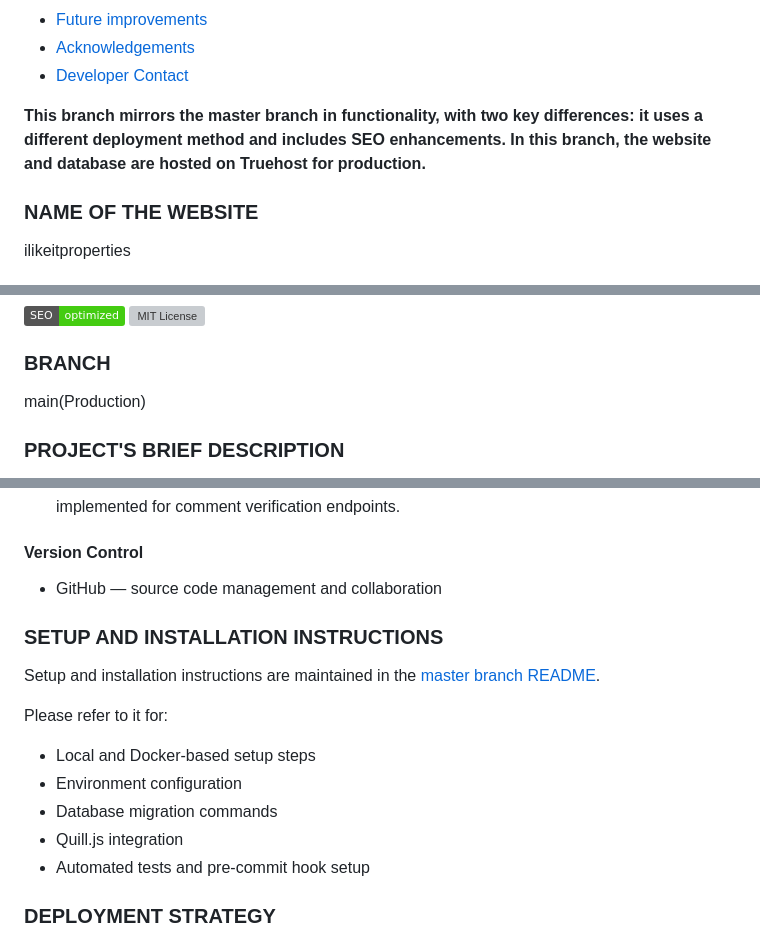
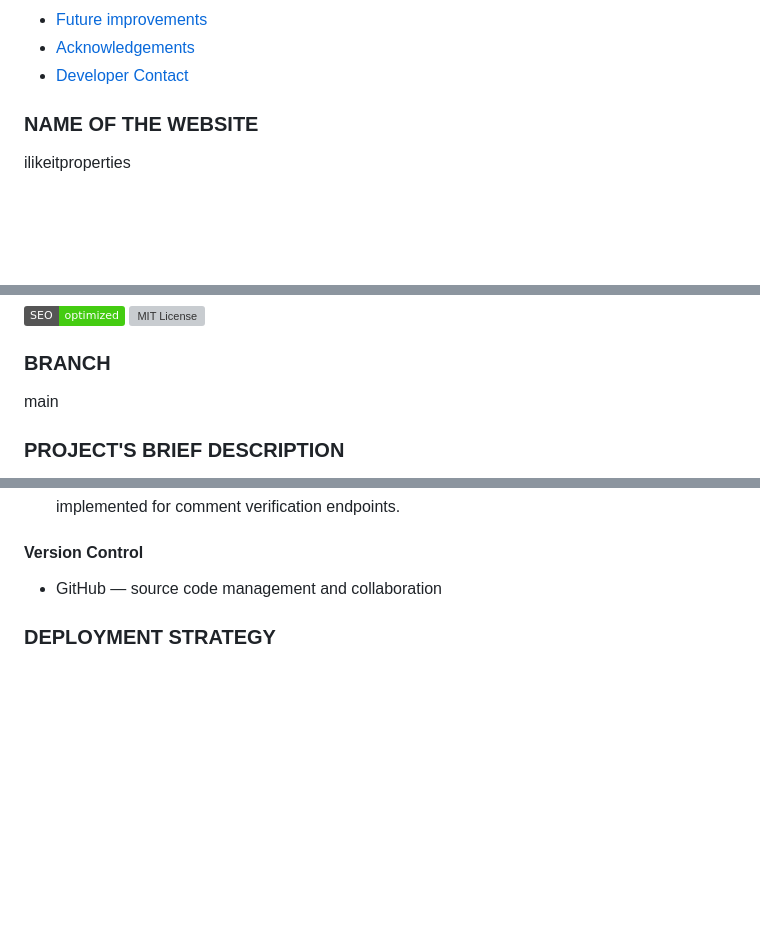
Before and after one commit to pekimnjenga/realestate, a Markdown page: README.md, 3 parts joined by grey strips. Drawn GitHub-style; badges without logos; blank space fills up the shorter version; grey boxes are pictures that could not be loaded.

```diff
--- a/README.md
+++ b/README.md
@@ -32,7 +32,6 @@
 - [Acknowledgements](#acknowledgements)
 - [Developer Contact](#developer-contact)
 
-**This branch mirrors the master branch in functionality, with two key differences: it uses a different deployment method and includes SEO enhancements. In this branch, the website and database are hosted on Truehost for production.**
 
 ### NAME OF THE WEBSITE
 ilikeitproperties
@@ -67,7 +66,7 @@ ilikeitproperties
 
 
 ### BRANCH
-main(Production)
+main
 
 ### PROJECT'S BRIEF DESCRIPTION
 A dynamic, SEO-optimized real estate website built with Flask, Javascript, HTML, CSS, and Tailwind CSS, designed to showcase property listings and blog posts.
@@ -144,17 +143,6 @@ Secure backend for:
 
 #### Version Control
 - GitHub — source code management and collaboration
-
-### SETUP AND INSTALLATION INSTRUCTIONS
-Setup and installation instructions are maintained in the [master branch README](https://github.com/pekimnjenga/realestate/blob/master/README.md#setup-and-installation-instructions).
-
-Please refer to it for:
-
-- Local and Docker-based setup steps
-- Environment configuration
-- Database migration commands
-- Quill.js integration
-- Automated tests and pre-commit hook setup
 
 
 ### DEPLOYMENT STRATEGY
```
